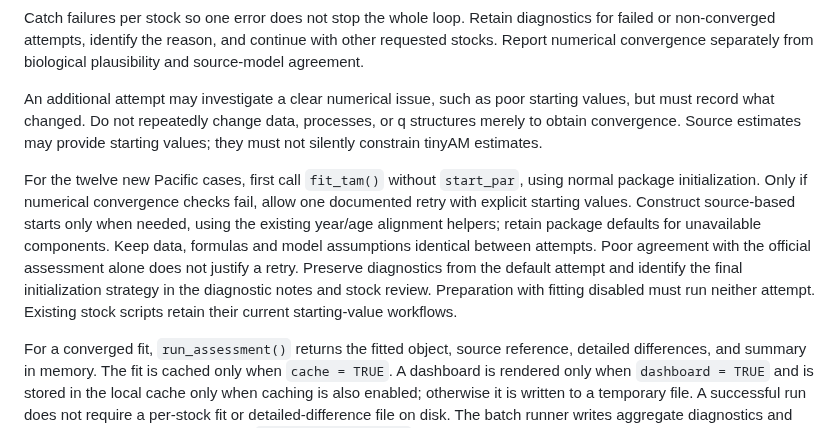
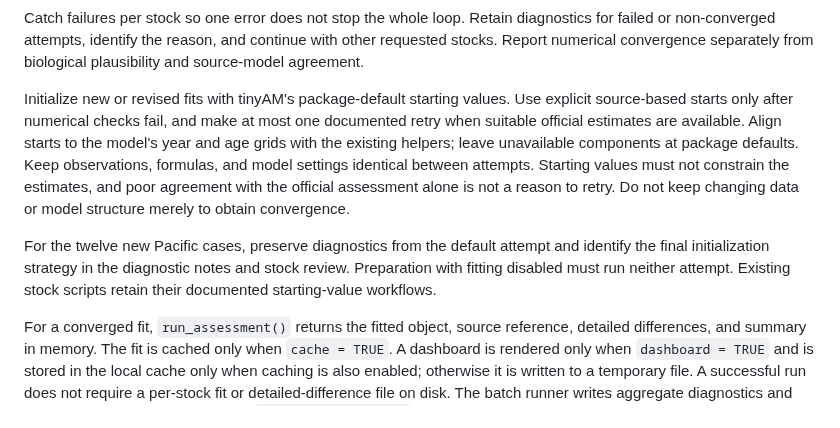
Before and after one commit to PaulRegular/tinyAM, a Markdown page: analysis/comp_assessments/TINYAM_TRANSLATION.md, the part around the change. Drawn GitHub-style.

Commit message:
Clarify default-first translation fitting

```diff
--- a/analysis/comp_assessments/TINYAM_TRANSLATION.md
+++ b/analysis/comp_assessments/TINYAM_TRANSLATION.md
@@ -1267,21 +1267,20 @@ diagnostics for failed or non-converged attempts, identify the reason, and
 continue with other requested stocks. Report numerical convergence separately
 from biological plausibility and source-model agreement.
 
-An additional attempt may investigate a clear numerical issue, such as poor
-starting values, but must record what changed. Do not repeatedly change data,
-processes, or q structures merely to obtain convergence. Source estimates may
-provide starting values; they must not silently constrain tinyAM estimates.
+Initialize new or revised fits with tinyAM's package-default starting values.
+Use explicit source-based starts only after numerical checks fail, and make at
+most one documented retry when suitable official estimates are available. Align
+starts to the model's year and age grids with the existing helpers; leave
+unavailable components at package defaults. Keep observations, formulas, and
+model settings identical between attempts. Starting values must not constrain
+the estimates, and poor agreement with the official assessment alone is not a
+reason to retry. Do not keep changing data or model structure merely to obtain
+convergence.
 
-For the twelve new Pacific cases, first call `fit_tam()` without `start_par`,
-using normal package initialization. Only if numerical convergence checks fail,
-allow one documented retry with explicit starting values. Construct source-based
-starts only when needed, using the existing year/age alignment helpers; retain
-package defaults for unavailable components. Keep data, formulas and model
-assumptions identical between attempts. Poor agreement with the official
-assessment alone does not justify a retry. Preserve diagnostics from the default
-attempt and identify the final initialization strategy in the diagnostic notes
-and stock review. Preparation with fitting disabled must run neither attempt.
-Existing stock scripts retain their current starting-value workflows.
+For the twelve new Pacific cases, preserve diagnostics from the default attempt
+and identify the final initialization strategy in the diagnostic notes and
+stock review. Preparation with fitting disabled must run neither attempt.
+Existing stock scripts retain their documented starting-value workflows.
 
 For a converged fit, `run_assessment()` returns the fitted object, source
 reference, detailed differences, and summary in memory. The fit is cached only
```
